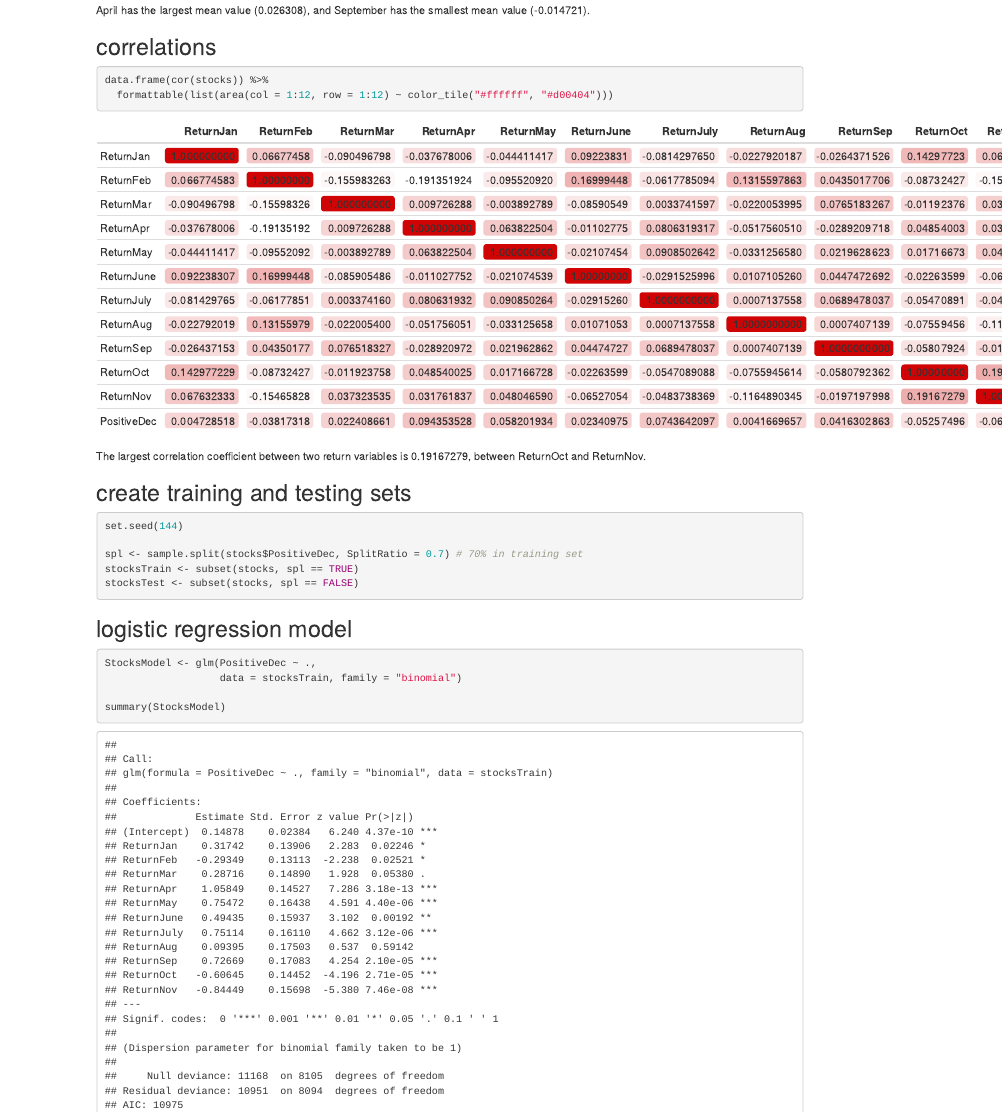
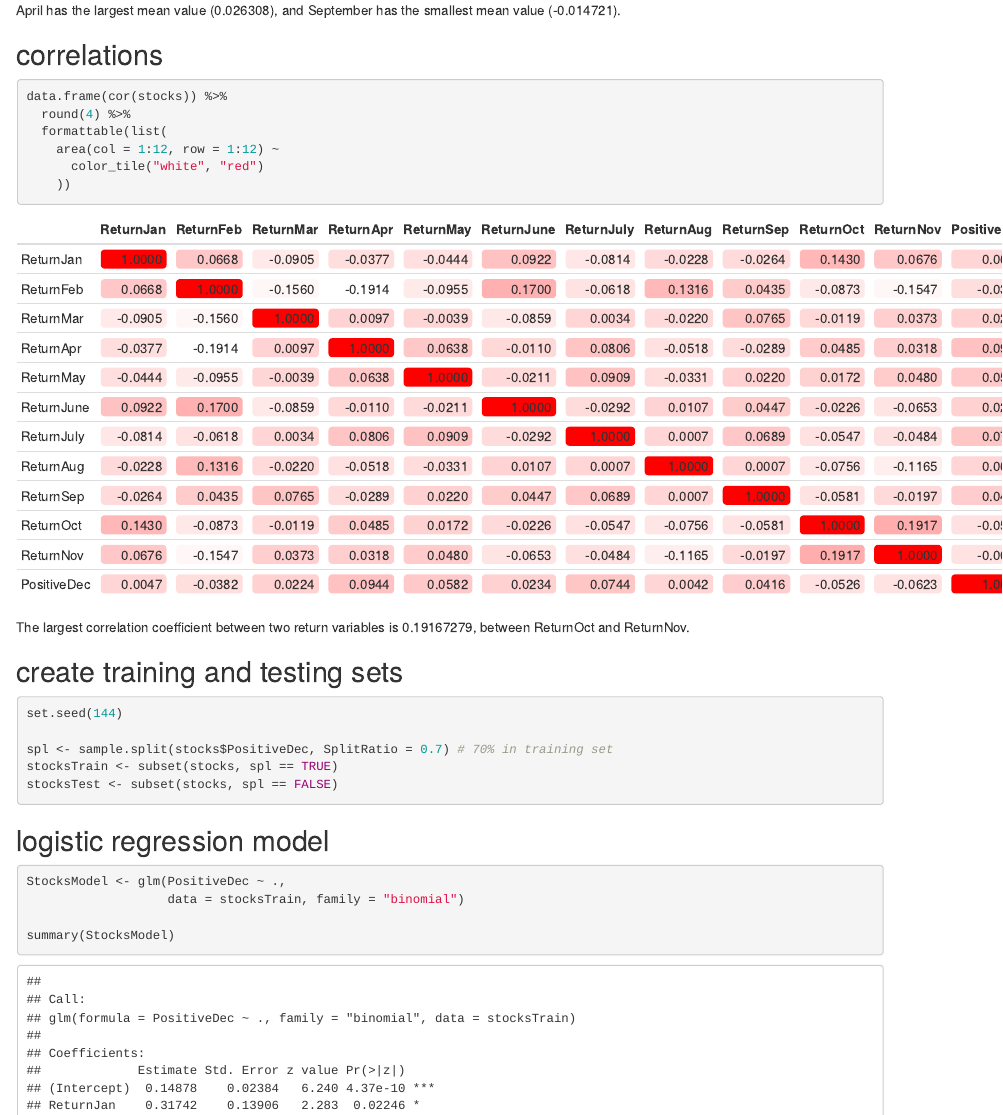
Before and after one commit to DavidPatShuiFong/AnalyticsEdge, an R Markdown document (PredictingStockReturnsCluster.Rmd): the page in a window 1100 px wide, from 1560 px down before the commit and from 1910 px down after it, so that both start at the same text. Rendered offline with R 4.5, knitr and Pandoc, with nearby package versions.

Commit message:
minor changes to formattable heatmap

````diff
--- a/PredictingStockReturnsCluster.Rmd
+++ b/PredictingStockReturnsCluster.Rmd
@@ -63,7 +63,11 @@ April has the largest mean value (0.026308), and September has the smallest mean
 
 ```{r}
 data.frame(cor(stocks)) %>%
-  formattable(list(area(col = 1:12, row = 1:12) ~ color_tile("#ffffff", "#d00404")))
+  round(4) %>%
+  formattable(list(
+    area(col = 1:12, row = 1:12) ~
+      color_tile("white", "red")
+    ))
 ```
 
 The largest correlation coefficient between two return variables is 0.19167279, between ReturnOct and ReturnNov.
````
